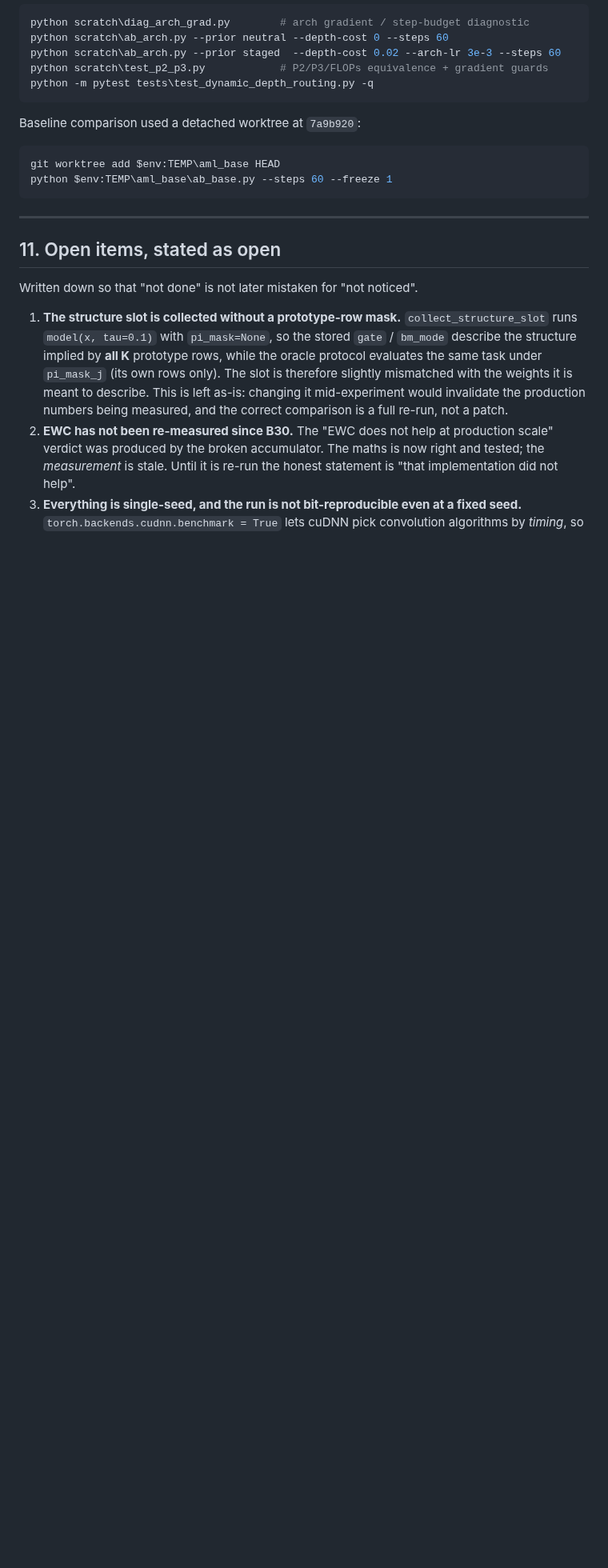
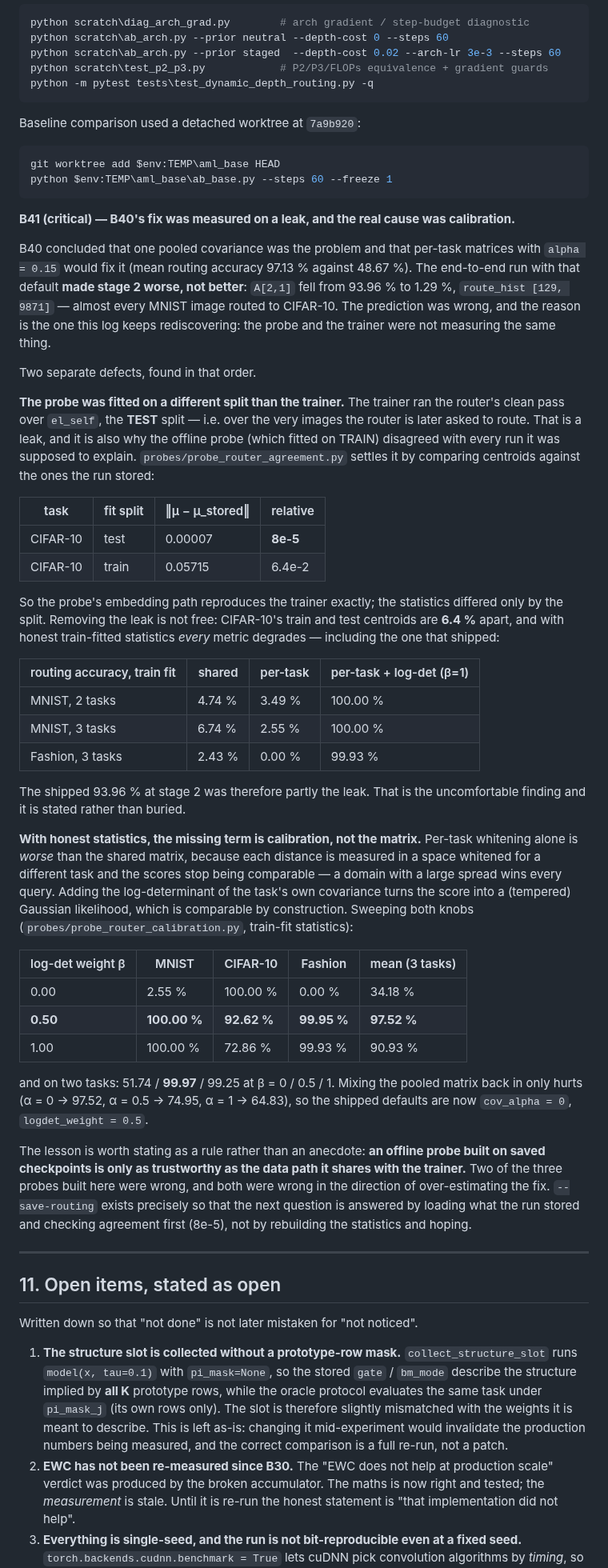
Before and after one commit to AustraliaSilver/AML, a Markdown page: experiments/dynamic_depth_routing_2026-10-14.md, the part around the change. Shown at 80% size. Drawn GitHub-style; blank space fills up the shorter version.

Commit message:
audit log: B41 - B40's fix was measured on a leak; calibration was the real cause

````diff
--- a/experiments/dynamic_depth_routing_2026-10-14.md
+++ b/experiments/dynamic_depth_routing_2026-10-14.md
@@ -1197,6 +1197,70 @@ git worktree add $env:TEMP\aml_base HEAD
 python $env:TEMP\aml_base\ab_base.py --steps 60 --freeze 1
 ```
 
+**B41 (critical) — B40's fix was measured on a leak, and the real cause was calibration.**
+
+B40 concluded that one pooled covariance was the problem and that per-task
+matrices with `alpha = 0.15` would fix it (mean routing accuracy 97.13 % against
+48.67 %). The end-to-end run with that default **made stage 2 worse, not
+better**: `A[2,1]` fell from 93.96 % to 1.29 %, `route_hist [129, 9871]` — almost
+every MNIST image routed to CIFAR-10. The prediction was wrong, and the reason
+is the one this log keeps rediscovering: the probe and the trainer were not
+measuring the same thing.
+
+Two separate defects, found in that order.
+
+**The probe was fitted on a different split than the trainer.** The trainer ran
+the router's clean pass over `el_self`, the **TEST** split — i.e. over the very
+images the router is later asked to route. That is a leak, and it is also why
+the offline probe (which fitted on TRAIN) disagreed with every run it was
+supposed to explain. `probes/probe_router_agreement.py` settles it by comparing
+centroids against the ones the run stored:
+
+| task | fit split | ‖μ − μ_stored‖ | relative |
+|---|---|---|---|
+| CIFAR-10 | test | 0.00007 | **8e-5** |
+| CIFAR-10 | train | 0.05715 | 6.4e-2 |
+
+So the probe's embedding path reproduces the trainer exactly; the statistics
+differed only by the split. Removing the leak is not free: CIFAR-10's train and
+test centroids are **6.4 %** apart, and with honest train-fitted statistics
+*every* metric degrades — including the one that shipped:
+
+| routing accuracy, train fit | shared | per-task | per-task + log-det (β=1) |
+|---|---|---|---|
+| MNIST, 2 tasks | 4.74 % | 3.49 % | 100.00 % |
+| MNIST, 3 tasks | 6.74 % | 2.55 % | 100.00 % |
+| Fashion, 3 tasks | 2.43 % | 0.00 % | 99.93 % |
+
+The shipped 93.96 % at stage 2 was therefore partly the leak. That is the
+uncomfortable finding and it is stated rather than buried.
+
+**With honest statistics, the missing term is calibration, not the matrix.**
+Per-task whitening alone is *worse* than the shared matrix, because each distance
+is measured in a space whitened for a different task and the scores stop being
+comparable — a domain with a large spread wins every query. Adding the
+log-determinant of the task's own covariance turns the score into a (tempered)
+Gaussian likelihood, which is comparable by construction. Sweeping both knobs
+(`probes/probe_router_calibration.py`, train-fit statistics):
+
+| log-det weight β | MNIST | CIFAR-10 | Fashion | mean (3 tasks) |
+|---|---|---|---|---|
+| 0.00 | 2.55 % | 100.00 % | 0.00 % | 34.18 % |
+| **0.50** | **100.00 %** | **92.62 %** | **99.95 %** | **97.52 %** |
+| 1.00 | 100.00 % | 72.86 % | 99.93 % | 90.93 % |
+
+and on two tasks: 51.74 / **99.97** / 99.25 at β = 0 / 0.5 / 1. Mixing the
+pooled matrix back in only hurts (α = 0 → 97.52, α = 0.5 → 74.95, α = 1 → 64.83),
+so the shipped defaults are now `cov_alpha = 0`, `logdet_weight = 0.5`.
+
+The lesson is worth stating as a rule rather than an anecdote: **an offline
+probe built on saved checkpoints is only as trustworthy as the data path it
+shares with the trainer.** Two of the three probes built here were wrong, and
+both were wrong in the direction of over-estimating the fix. `--save-routing`
+exists precisely so that the next question is answered by loading what the run
+stored and checking agreement first (8e-5), not by rebuilding the statistics and
+hoping.
+
 ---
 
 ## 11. Open items, stated as open
````
